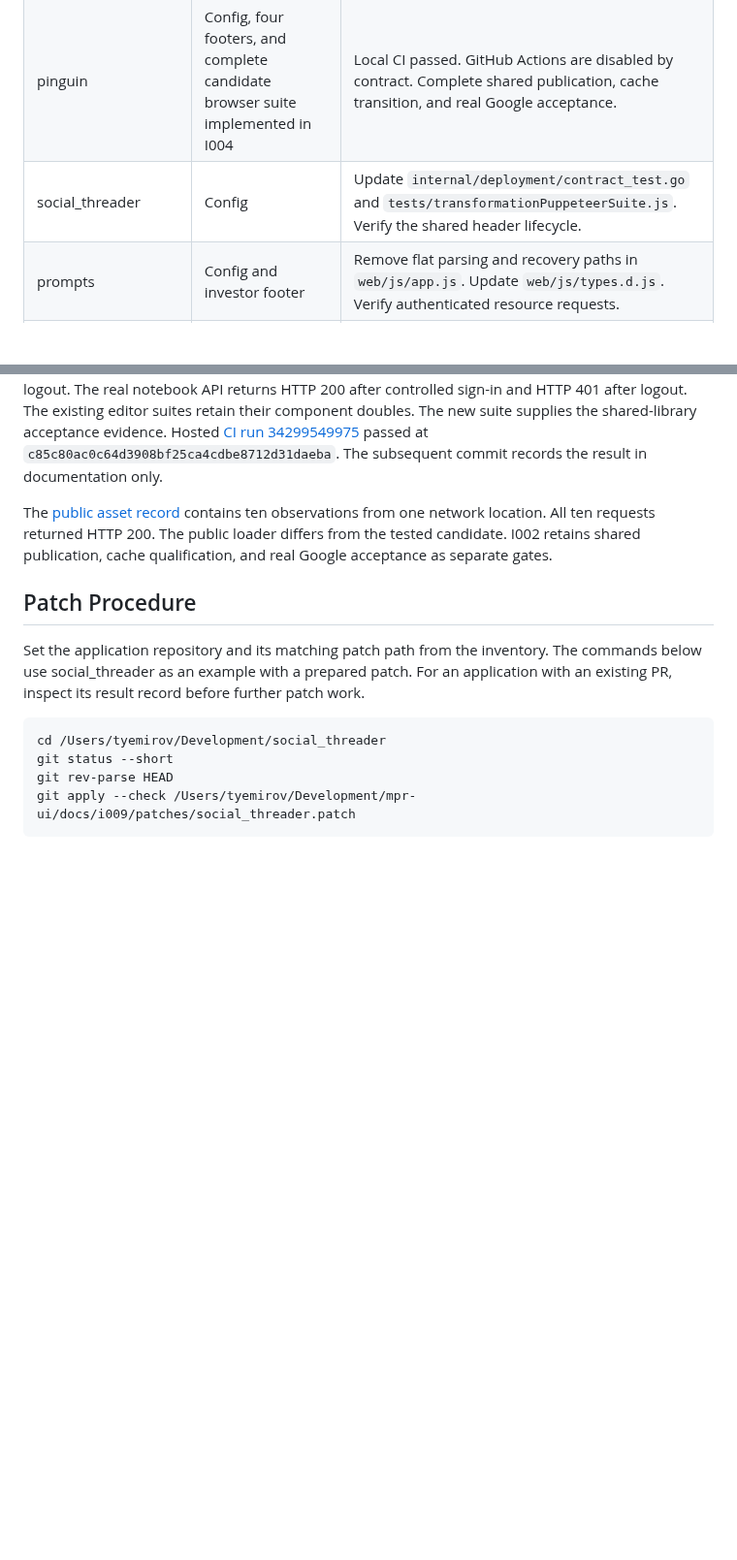
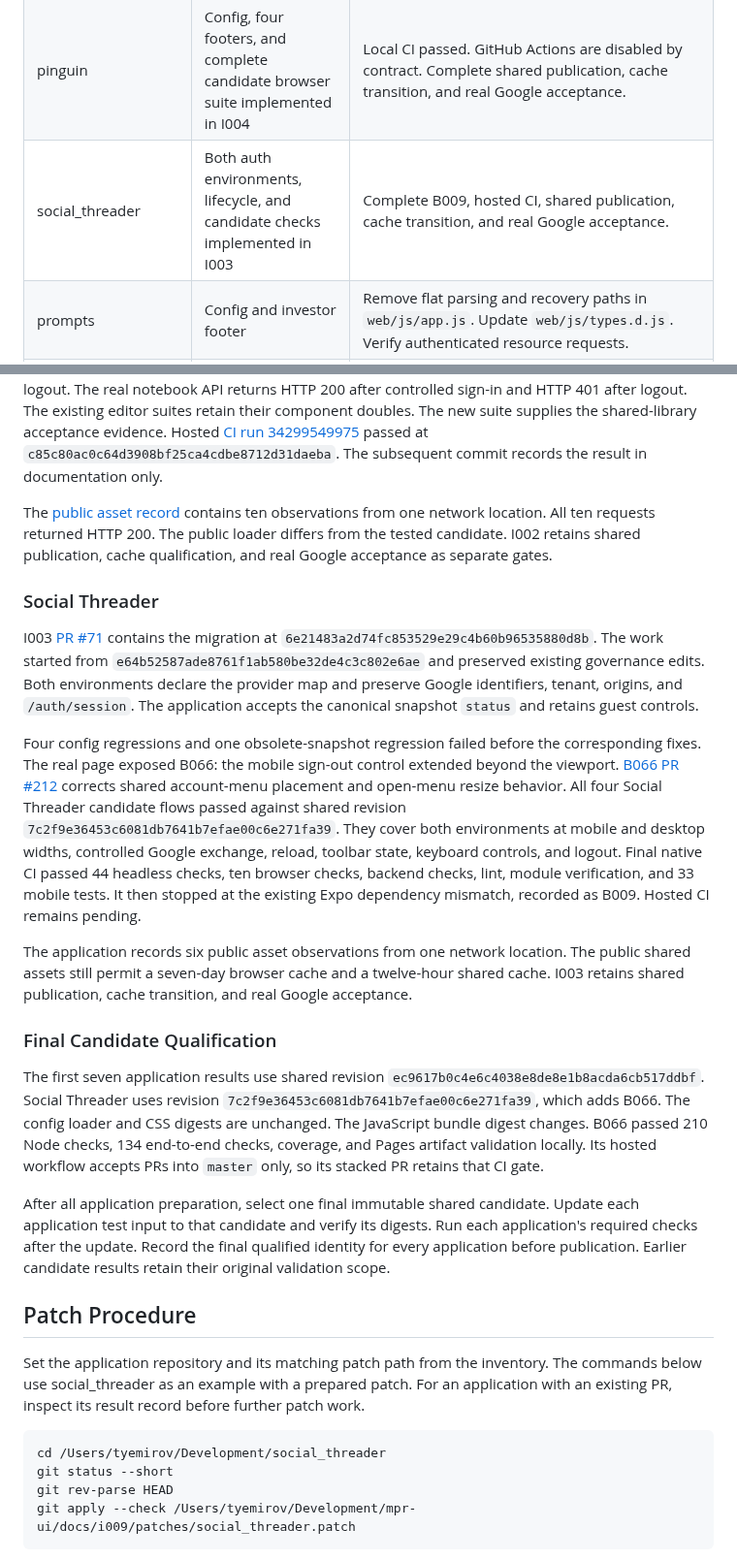
Before and after one commit to MarcoPoloResearchLab/mpr-ui, a Markdown page: docs/i009/README.md, 2 parts joined by grey strips. Shown at 97% size. GitHub-like rendering; blank space fills up the shorter version.

Commit message:
docs: record Social Threader migration and B066 qualification

```diff
--- a/docs/i009/README.md
+++ b/docs/i009/README.md
@@ -33,7 +33,7 @@ Use each repository's current agent instructions and test-driven sequence.
 | NameSignal | Config, shared layout, exported-page tests, and CI implemented in I094 | Local and hosted CI passed. Complete shared publication, cache transition, and real Google acceptance. |
 | llm-proxy | 51 pages | Convert `RenderManagementConfigUI` and `site/config-ui.yaml`. Set its missing session endpoint. Update HTTP and browser expectations. |
 | pinguin | Config, four footers, and complete candidate browser suite implemented in I004 | Local CI passed. GitHub Actions are disabled by contract. Complete shared publication, cache transition, and real Google acceptance. |
-| social_threader | Config | Update `internal/deployment/contract_test.go` and `tests/transformationPuppeteerSuite.js`. Verify the shared header lifecycle. |
+| social_threader | Both auth environments, lifecycle, and candidate checks implemented in I003 | Complete B009, hosted CI, shared publication, cache transition, and real Google acceptance. |
 | prompts | Config and investor footer | Remove flat parsing and recovery paths in `web/js/app.js`. Update `web/js/types.d.js`. Verify authenticated resource requests. |
 | SummerCan | 49 pages | Convert YAML in `cmd/server/main.go`. Remove `authButton`. Replace direct TAuth and bundle loads in `web/static/js/bootstrap.js`. |
 | download_your_data | None | Convert `internal/uiconfig/config.go` types and serializer. Preserve validated inputs. Verify real HTTP output and generated Pages files. |
@@ -193,6 +193,40 @@ The [public asset record](https://github.com/MarcoPoloResearchLab/gravity/blob/c
 All ten requests returned HTTP 200. The public loader differs from the tested candidate.
 I002 retains shared publication, cache qualification, and real Google acceptance as separate gates.
 
+### Social Threader
+
+I003 [PR #71](https://github.com/MarcoPoloResearchLab/social_threader/pull/71) contains the migration at `6e21483a2d74fc853529e29c4b60b96535880d8b`.
+The work started from `e64b52587ade8761f1ab580be32de4c3c802e6ae` and preserved existing governance edits.
+Both environments declare the provider map and preserve Google identifiers, tenant, origins, and `/auth/session`.
+The application accepts the canonical snapshot `status` and retains guest controls.
+
+Four config regressions and one obsolete-snapshot regression failed before the corresponding fixes.
+The real page exposed B066: the mobile sign-out control extended beyond the viewport.
+[B066 PR #212](https://github.com/MarcoPoloResearchLab/mpr-ui/pull/212) corrects shared account-menu placement and open-menu resize behavior.
+All four Social Threader candidate flows passed against shared revision `7c2f9e36453c6081db7641b7efae00c6e271fa39`.
+They cover both environments at mobile and desktop widths, controlled Google exchange, reload, toolbar state, keyboard controls, and logout.
+Final native CI passed 44 headless checks, ten browser checks, backend checks, lint, module verification, and 33 mobile tests.
+It then stopped at the existing Expo dependency mismatch, recorded as B009.
+Hosted CI remains pending.
+
+The application records six public asset observations from one network location.
+The public shared assets still permit a seven-day browser cache and a twelve-hour shared cache.
+I003 retains shared publication, cache transition, and real Google acceptance.
+
+### Final Candidate Qualification
+
+The first seven application results use shared revision `ec9617b0c4e6c4038e8de8e1b8acda6cb517ddbf`.
+Social Threader uses revision `7c2f9e36453c6081db7641b7efae00c6e271fa39`, which adds B066.
+The config loader and CSS digests are unchanged. The JavaScript bundle digest changes.
+B066 passed 210 Node checks, 134 end-to-end checks, coverage, and Pages artifact validation locally.
+Its hosted workflow accepts PRs into `master` only, so its stacked PR retains that CI gate.
+
+After all application preparation, select one final immutable shared candidate.
+Update each application test input to that candidate and verify its digests.
+Run each application's required checks after the update.
+Record the final qualified identity for every application before publication.
+Earlier candidate results retain their original validation scope.
+
 ## Patch Procedure
 
 Set the application repository and its matching patch path from the inventory.
```
